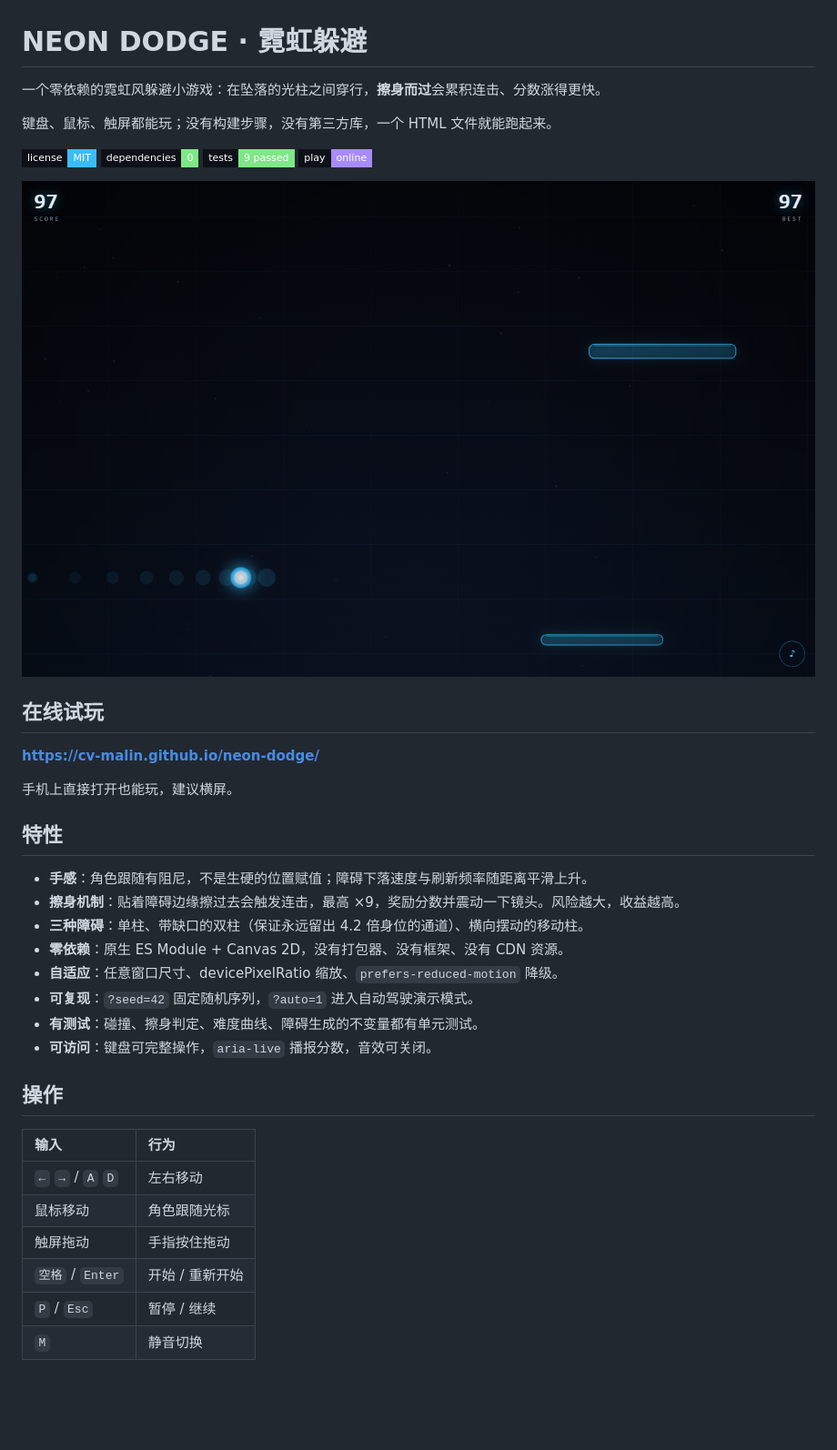
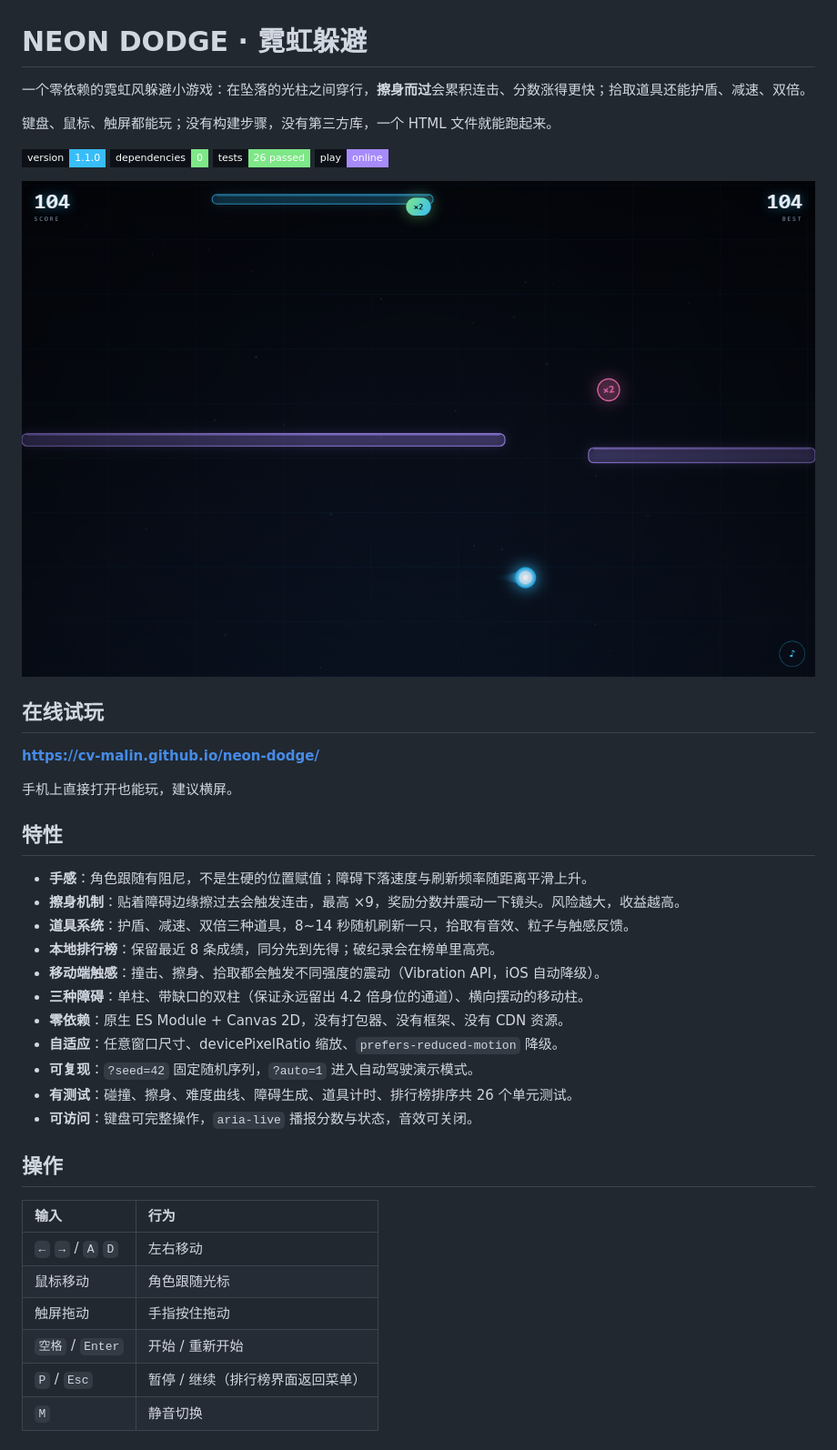
Before and after one commit to cv-malin/neon-dodge, a Markdown page: README.md, the part around one of its changes. Shown at 91% size. Rendered like a GitHub page; pictures changed too: docs/preview.png; badges without logos; blank space fills up the shorter version.

Commit message:
feat: v1.1 道具系统、本地排行榜、移动端触感

```diff
--- a/README.md
+++ b/README.md
@@ -1,13 +1,13 @@
 # NEON DODGE · 霓虹躲避
 
-一个零依赖的霓虹风躲避小游戏：在坠落的光柱之间穿行，**擦身而过**会累积连击、分数涨得更快。
+一个零依赖的霓虹风躲避小游戏：在坠落的光柱之间穿行，**擦身而过**会累积连击、分数涨得更快；拾取道具还能护盾、减速、双倍。
 
 键盘、鼠标、触屏都能玩；没有构建步骤，没有第三方库，一个 HTML 文件就能跑起来。
 
 <p>
-  <a href="https://github.com/cv-malin/neon-dodge"><img src="https://img.shields.io/badge/license-MIT-38bdf8?style=flat-square&labelColor=0d1117" alt="license" /></a>
+  <a href="https://github.com/cv-malin/neon-dodge"><img src="https://img.shields.io/badge/version-1.1.0-38bdf8?style=flat-square&labelColor=0d1117" alt="version" /></a>
   <img src="https://img.shields.io/badge/dependencies-0-7ee787?style=flat-square&labelColor=0d1117" alt="dependencies" />
-  <img src="https://img.shields.io/badge/tests-9%20passed-7ee787?style=flat-square&labelColor=0d1117" alt="tests" />
+  <img src="https://img.shields.io/badge/tests-26%20passed-7ee787?style=flat-square&labelColor=0d1117" alt="tests" />
   <a href="https://cv-malin.github.io/neon-dodge/"><img src="https://img.shields.io/badge/play-online-a78bfa?style=flat-square&labelColor=0d1117&logo=githubpages&logoColor=white" alt="play online" /></a>
 </p>
 
@@ -23,12 +23,15 @@
 
 - **手感**：角色跟随有阻尼，不是生硬的位置赋值；障碍下落速度与刷新频率随距离平滑上升。
 - **擦身机制**：贴着障碍边缘擦过去会触发连击，最高 ×9，奖励分数并震动一下镜头。风险越大，收益越高。
+- **道具系统**：护盾、减速、双倍三种道具，8~14 秒随机刷新一只，拾取有音效、粒子与触感反馈。
+- **本地排行榜**：保留最近 8 条成绩，同分先到先得；破纪录会在榜单里高亮。
+- **移动端触感**：撞击、擦身、拾取都会触发不同强度的震动（Vibration API，iOS 自动降级）。
 - **三种障碍**：单柱、带缺口的双柱（保证永远留出 4.2 倍身位的通道）、横向摆动的移动柱。
 - **零依赖**：原生 ES Module + Canvas 2D，没有打包器、没有框架、没有 CDN 资源。
 - **自适应**：任意窗口尺寸、devicePixelRatio 缩放、`prefers-reduced-motion` 降级。
 - **可复现**：`?seed=42` 固定随机序列，`?auto=1` 进入自动驾驶演示模式。
-- **有测试**：碰撞、擦身判定、难度曲线、障碍生成的不变量都有单元测试。
-- **可访问**：键盘可完整操作，`aria-live` 播报分数，音效可关闭。
+- **有测试**：碰撞、擦身、难度曲线、障碍生成、道具计时、排行榜排序共 26 个单元测试。
+- **可访问**：键盘可完整操作，`aria-live` 播报分数与状态，音效可关闭。
 
 ## 操作
 
@@ -38,5 +41,5 @@
 | 鼠标移动 | 角色跟随光标 |
 | 触屏拖动 | 手指按住拖动 |
 | `空格` / `Enter` | 开始 / 重新开始 |
-| `P` / `Esc` | 暂停 / 继续 |
+| `P` / `Esc` | 暂停 / 继续（排行榜界面返回菜单） |
 | `M` | 静音切换 |
```
Also changed, not shown: other parts of README.md (+44 -24 lines), CHANGELOG.md (added, +28 -0 lines), docs/menu.png, docs/scores.png (added), 12 other files.
